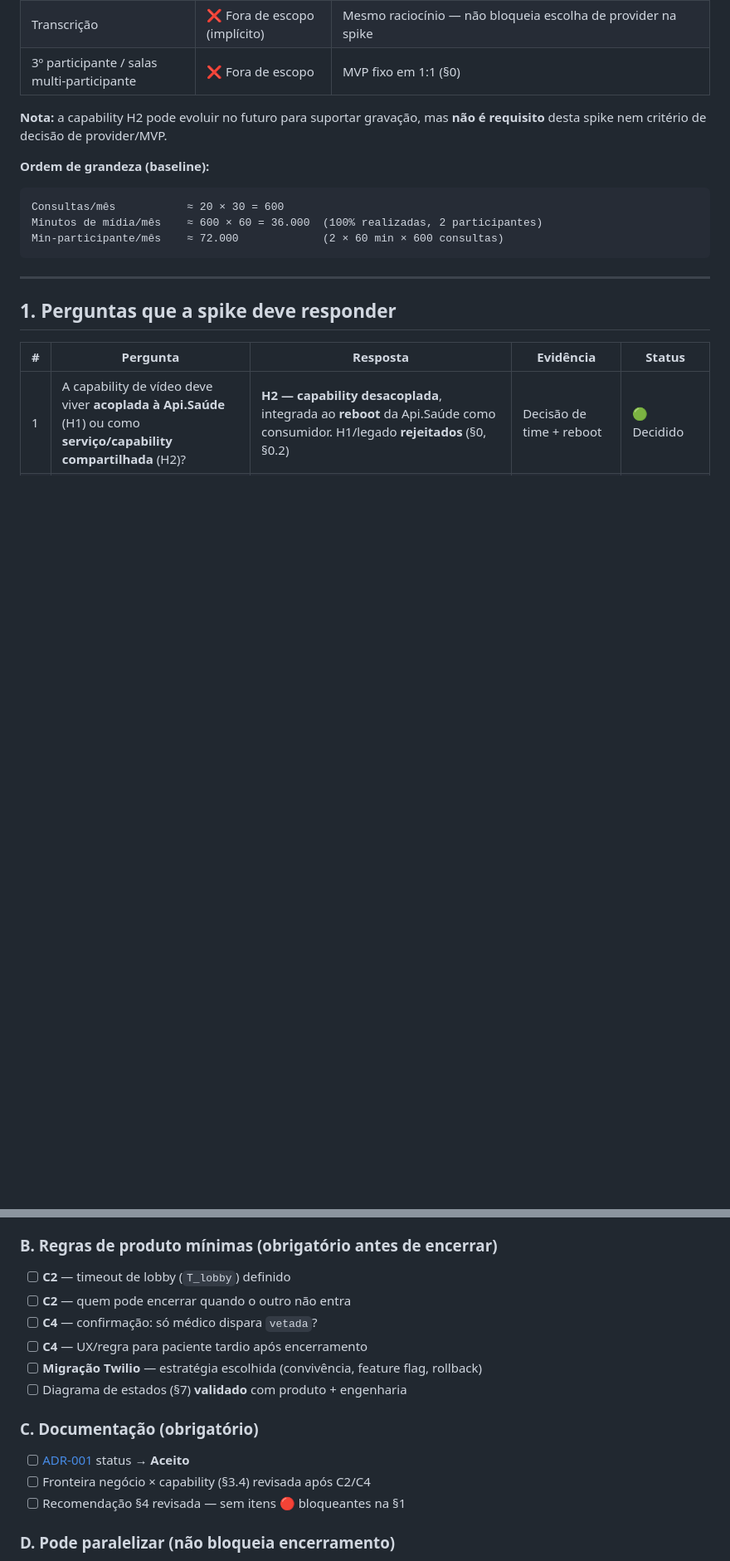
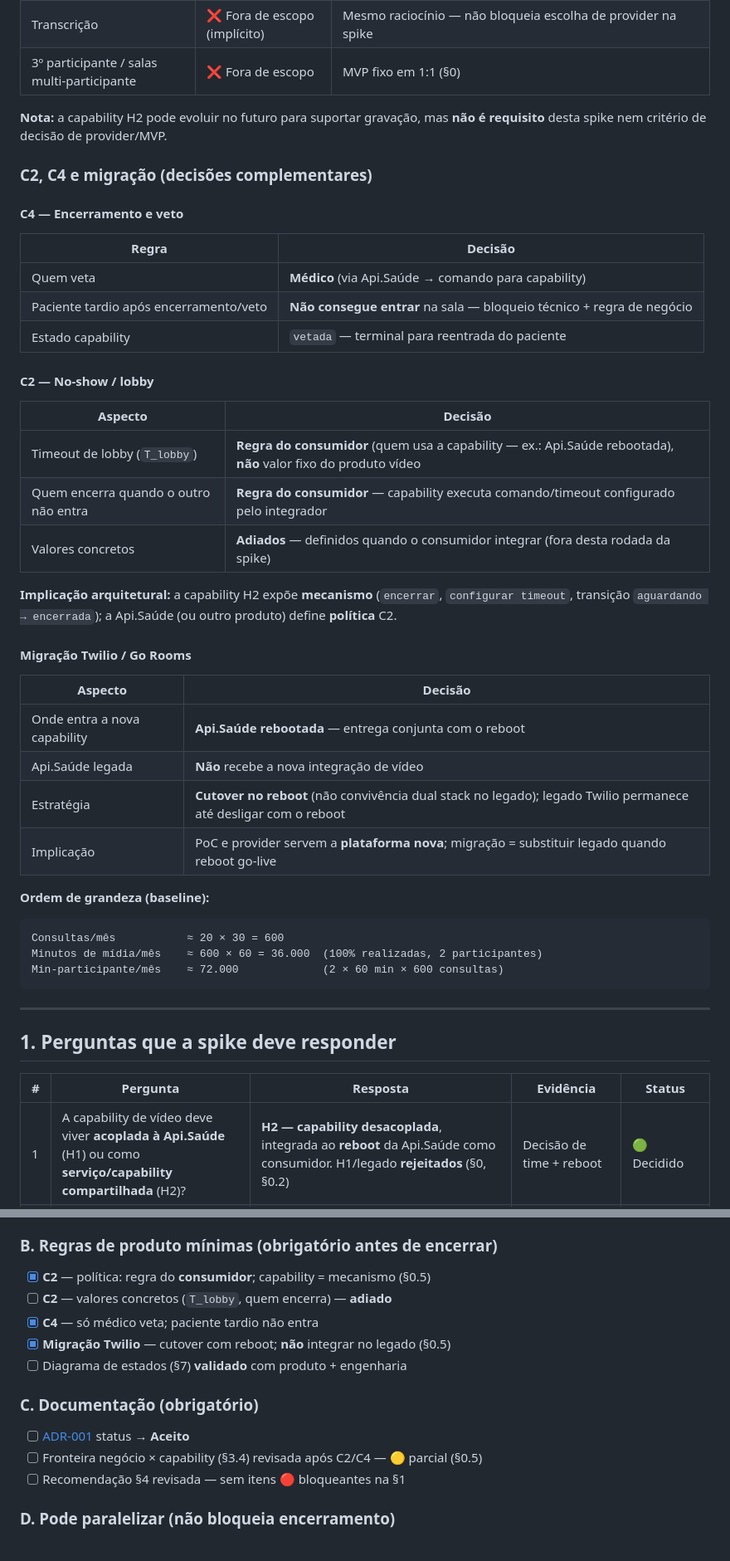
Before and after one commit to AyrlonDouglas/spike-video-conferencia, a Markdown page: SPIKE.md, 2 parts joined by grey strips. Shown at 83% size. Rendered like a GitHub page; blank space fills up the shorter version.

Commit message:
Registra decisões de C2, C4 e migração Twilio na spike.
Define veto pelo médico, cutover no reboot da Api.Saúde e política C2 como regra do consumidor.

Co-authored-by: Cursor <cursoragent@cursor.com>

````diff
--- a/SPIKE.md
+++ b/SPIKE.md
@@ -115,6 +118,35 @@ A Api.Saúde está passando por **reboot** — reconstrução do núcleo do sist
 
 **Nota:** a capability H2 pode evoluir no futuro para suportar gravação, mas **não é requisito** desta spike nem critério de decisão de provider/MVP.
 
+### C2, C4 e migração (decisões complementares)
+
+#### C4 — Encerramento e veto
+
+| Regra | Decisão |
+|-------|---------|
+| Quem veta | **Médico** (via Api.Saúde → comando para capability) |
+| Paciente tardio após encerramento/veto | **Não consegue entrar** na sala — bloqueio técnico + regra de negócio |
+| Estado capability | `vetada` — terminal para reentrada do paciente |
+
+#### C2 — No-show / lobby
+
+| Aspecto | Decisão |
+|---------|---------|
+| Timeout de lobby (`T_lobby`) | **Regra do consumidor** (quem usa a capability — ex.: Api.Saúde rebootada), **não** valor fixo do produto vídeo |
+| Quem encerra quando o outro não entra | **Regra do consumidor** — capability executa comando/timeout configurado pelo integrador |
+| Valores concretos | **Adiados** — definidos quando o consumidor integrar (fora desta rodada da spike) |
+
+**Implicação arquitetural:** a capability H2 expõe **mecanismo** (`encerrar`, `configurar timeout`, transição `aguardando → encerrada`); a Api.Saúde (ou outro produto) define **política** C2.
+
+#### Migração Twilio / Go Rooms
+
+| Aspecto | Decisão |
+|---------|---------|
+| Onde entra a nova capability | **Api.Saúde rebootada** — entrega conjunta com o reboot |
+| Api.Saúde legada | **Não** recebe a nova integração de vídeo |
+| Estratégia | **Cutover no reboot** (não convivência dual stack no legado); legado Twilio permanece até desligar com o reboot |
+| Implicação | PoC e provider servem a **plataforma nova**; migração = substituir legado quando reboot go-live |
+
 **Ordem de grandeza (baseline):**
 
 ```
@@ -541,17 +576,16 @@ Checklist para **fechar a fase “qual abordagem?”** e **abrir a fase provider
 
 ### B. Regras de produto mínimas (obrigatório antes de encerrar)
 
-- [ ] **C2** — timeout de lobby (`T_lobby`) definido
-- [ ] **C2** — quem pode encerrar quando o outro não entra
-- [ ] **C4** — confirmação: só médico dispara `vetada`?
-- [ ] **C4** — UX/regra para paciente tardio após encerramento
-- [ ] **Migração Twilio** — estratégia escolhida (convivência, feature flag, rollback)
+- [x] **C2** — política: regra do **consumidor**; capability = mecanismo (§0.5)
+- [ ] **C2** — valores concretos (`T_lobby`, quem encerra) — **adiado**
+- [x] **C4** — só médico veta; paciente tardio não entra
+- [x] **Migração Twilio** — cutover com reboot; **não** integrar no legado (§0.5)
 - [ ] Diagrama de estados (§7) **validado** com produto + engenharia
 
 ### C. Documentação (obrigatório)
 
 - [ ] [ADR-001](./docs/adr/ADR-001-colocacao-videoconsulta.md) status → **Aceito**
-- [ ] Fronteira negócio × capability (§3.4) revisada após C2/C4
+- [ ] Fronteira negócio × capability (§3.4) revisada após C2/C4 — 🟡 parcial (§0.5)
 - [ ] Recomendação §4 revisada — sem itens 🔴 bloqueantes na §1
 
 ### D. Pode paralelizar (não bloqueia encerramento)
````
Also changed, not shown: other parts of SPIKE.md (+25 -18 lines), docs/adr/ADR-001-colocacao-videoconsulta.md (+9 -0 lines).
